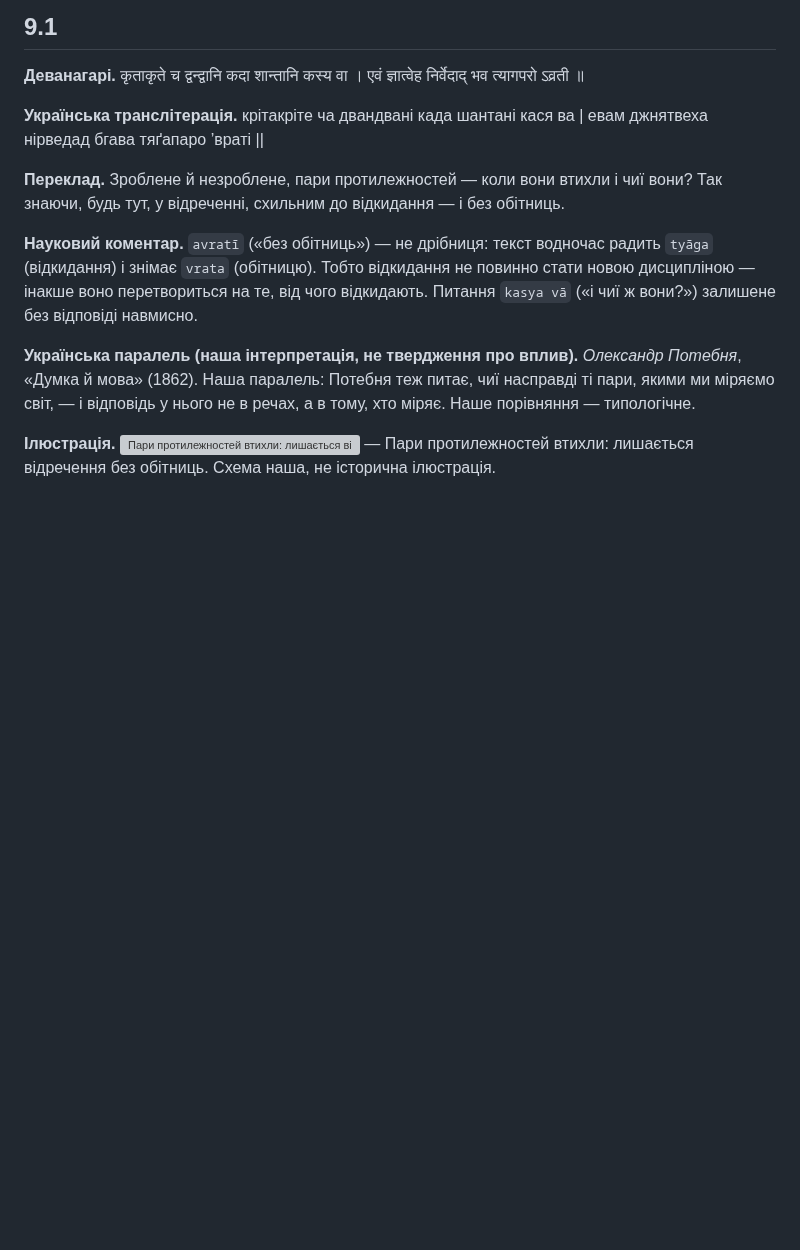
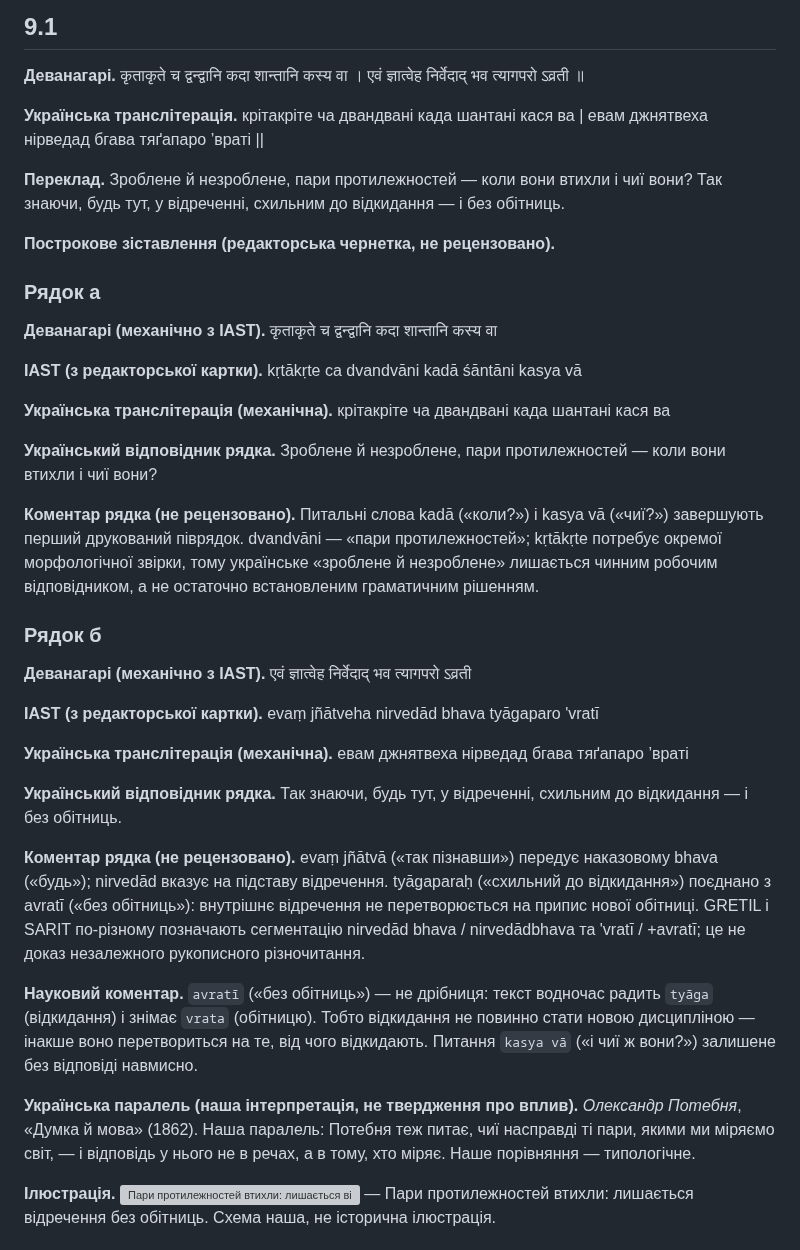
Before and after one commit to juv4uk/ukrainian-books, a Markdown page: books/ashtavakra-gita/rozdil-9-naukove.md, the part around the change. Drawn GitHub-style; blank space fills up the shorter version; grey boxes are pictures that could not be loaded.

Commit message:
ГЕН-07: показати наукові піврядки 9.1 в українській книзі

```diff
--- a/books/ashtavakra-gita/rozdil-9-naukove.md
+++ b/books/ashtavakra-gita/rozdil-9-naukove.md
@@ -26,6 +26,32 @@
 **Українська транслітерація.** крітакріте ча двандвані када шантані кася ва | евам джнятвеха нірведад бгава тяґапаро ’враті ||
 
 **Переклад.** Зроблене й незроблене, пари протилежностей — коли вони втихли і чиї вони? Так знаючи, будь тут, у відреченні, схильним до відкидання — і без обітниць.
+
+**Построкове зіставлення (редакторська чернетка, не рецензовано).**
+
+### Рядок а
+
+**Деванагарі (механічно з IAST).** कृताकृते च द्वन्द्वानि कदा शान्तानि कस्य वा
+
+**IAST (з редакторської картки).** kṛtākṛte ca dvandvāni kadā śāntāni kasya vā
+
+**Українська транслітерація (механічна).** крітакріте ча двандвані када шантані кася ва
+
+**Український відповідник рядка.** Зроблене й незроблене, пари протилежностей — коли вони втихли і чиї вони?
+
+**Коментар рядка (не рецензовано).** Питальні слова kadā («коли?») і kasya vā («чиї?») завершують перший друкований піврядок. dvandvāni — «пари протилежностей»; kṛtākṛte потребує окремої морфологічної звірки, тому українське «зроблене й незроблене» лишається чинним робочим відповідником, а не остаточно встановленим граматичним рішенням.
+
+### Рядок б
+
+**Деванагарі (механічно з IAST).** एवं ज्ञात्वेह निर्वेदाद् भव त्यागपरो ऽव्रती
+
+**IAST (з редакторської картки).** evaṃ jñātveha nirvedād bhava tyāgaparo 'vratī
+
+**Українська транслітерація (механічна).** евам джнятвеха нірведад бгава тяґапаро ’враті
+
+**Український відповідник рядка.** Так знаючи, будь тут, у відреченні, схильним до відкидання — і без обітниць.
+
+**Коментар рядка (не рецензовано).** evaṃ jñātvā («так пізнавши») передує наказовому bhava («будь»); nirvedād вказує на підставу відречення. tyāgaparaḥ («схильний до відкидання») поєднано з avratī («без обітниць»): внутрішнє відречення не перетворюється на припис нової обітниці. GRETIL і SARIT по-різному позначають сегментацію nirvedād bhava / nirvedādbhava та 'vratī / +avratī; це не доказ незалежного рукописного різночитання.
 
 **Науковий коментар.** `avratī` («без обітниць») — не дрібниця: текст водночас радить `tyāga` (відкидання) і знімає `vrata` (обітницю). Тобто відкидання не повинно стати новою дисципліною — інакше воно перетвориться на те, від чого відкидають. Питання `kasya vā` («і чиї ж вони?») залишене без відповіді навмисно.
 
```
